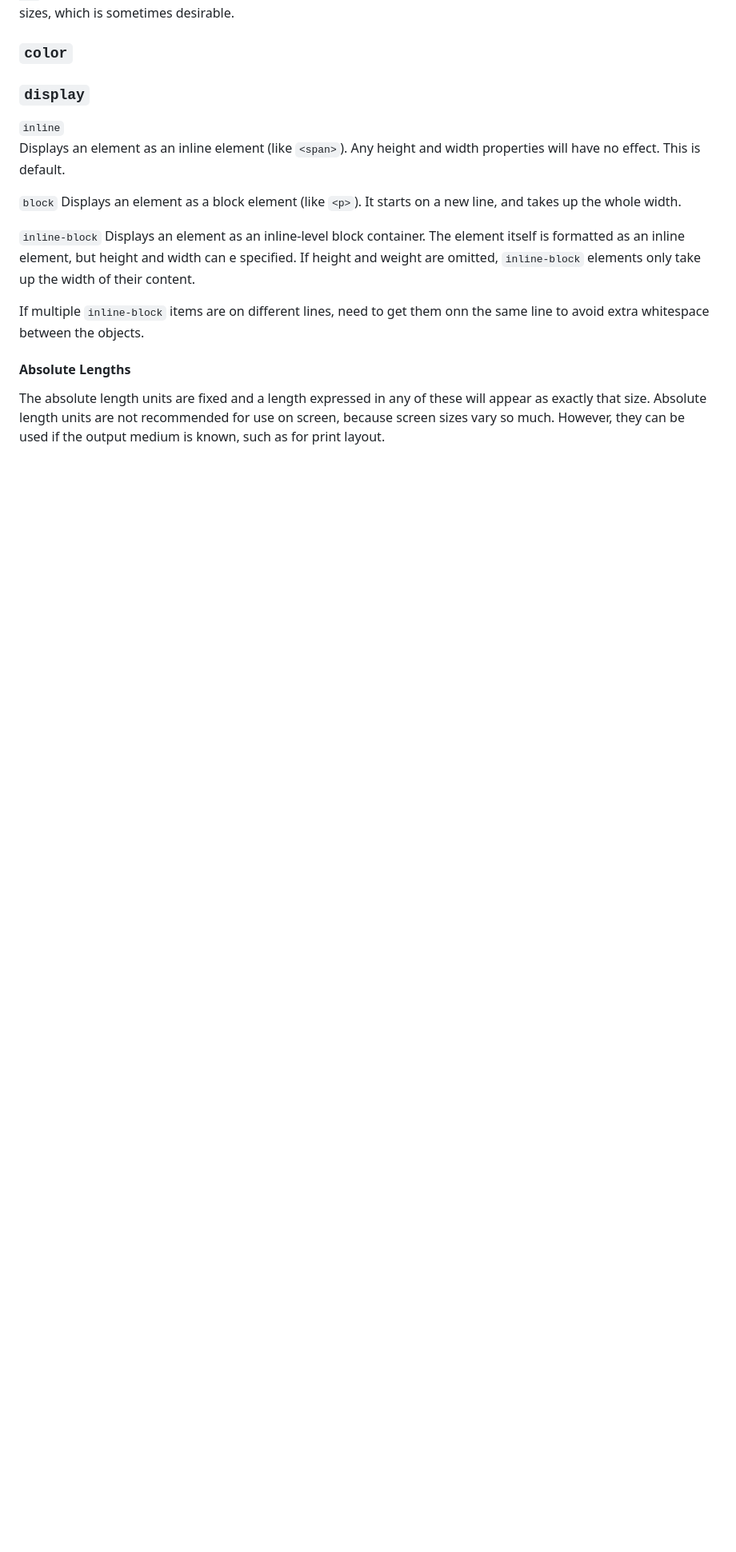
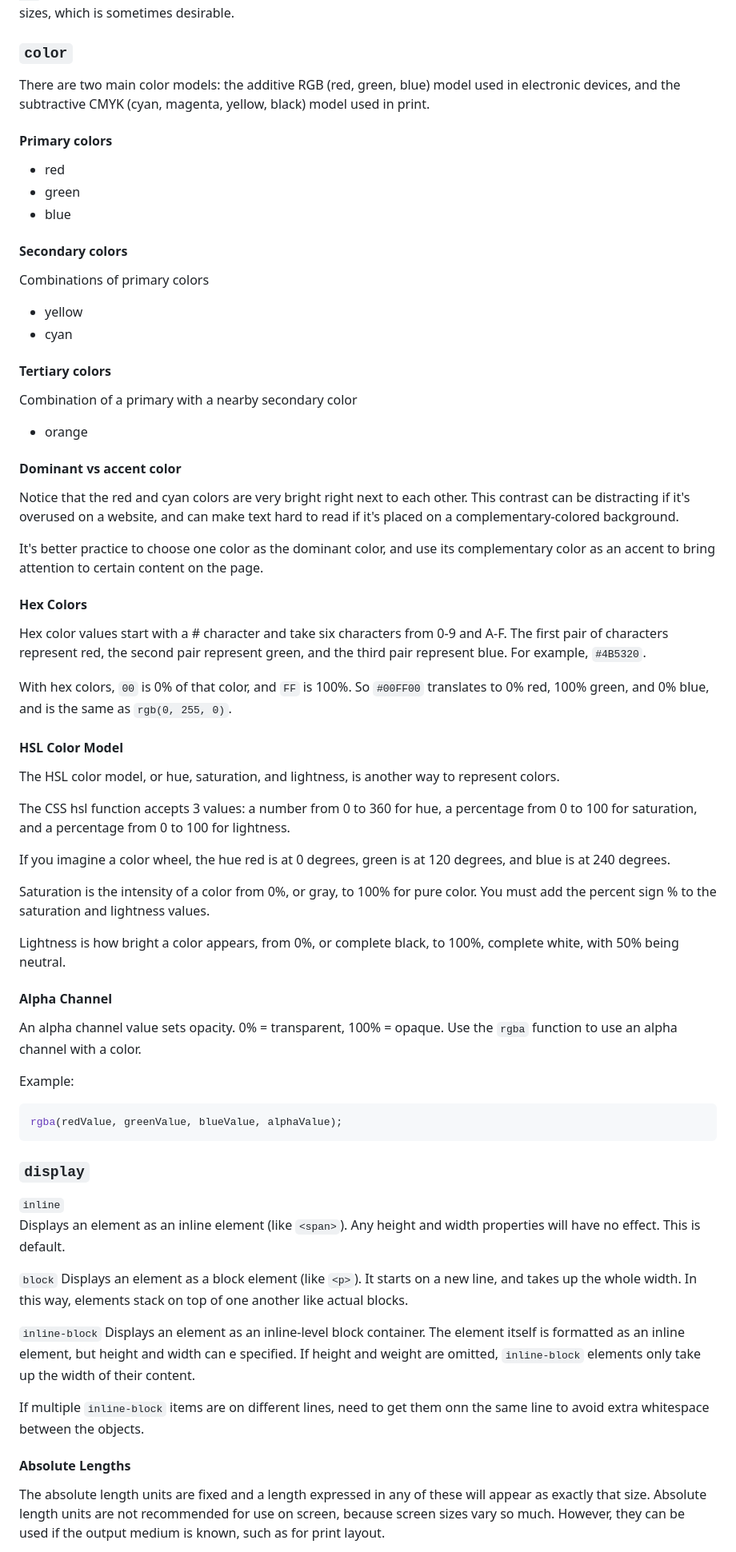
Before and after one commit to pythonadventurer/bgo, a Markdown page: notes/css-notes.md, the part around the change printed below. Shown: that part at 80% size. Rendered like a GitHub page; blank space fills up the shorter version.

Commit message:
updated css notes with info from the colored markers project

````diff
--- a/notes/css-notes.md
+++ b/notes/css-notes.md
@@ -111,6 +141,51 @@ The `box-sizing` property can be used to adjust this behavior:
 Note: It is often useful to set `box-sizing` to `border-box` to lay out elements. This makes dealing with the sizes of elements much easier, and generally eliminates a number of pitfalls you can stumble on while laying out your content. On the other hand, when using `position: relative` or `position: absolute`, use of `box-sizing: content-box` allows the positioning values to be relative to the content, and independent of changes to border and padding sizes, which is sometimes desirable.
 
 ### `color`
+There are two main color models: the additive RGB (red, green, blue) model used in electronic devices, and the subtractive CMYK (cyan, magenta, yellow, black) model used in print.
+
+#### Primary colors
+- red
+- green
+- blue
+
+#### Secondary colors
+Combinations of primary colors
+- yellow
+- cyan
+
+#### Tertiary colors
+Combination of a primary with a nearby secondary color
+- orange
+
+#### Dominant vs accent color
+Notice that the red and cyan colors are very bright right next to each other. This contrast can be distracting if it's overused on a website, and can make text hard to read if it's placed on a complementary-colored background.
+
+It's better practice to choose one color as the dominant color, and use its complementary color as an accent to bring attention to certain content on the page.
+
+#### Hex Colors
+Hex color values start with a # character and take six characters from 0-9 and A-F. The first pair of characters represent red, the second pair represent green, and the third pair represent blue. For example, ``#4B5320``.
+
+With hex colors, `00` is 0% of that color, and `FF` is 100%. So `#00FF00` translates to 0% red, 100% green, and 0% blue, and is the same as `rgb(0, 255, 0)`.
+
+#### HSL Color Model
+The HSL color model, or hue, saturation, and lightness, is another way to represent colors.
+
+The CSS hsl function accepts 3 values: a number from 0 to 360 for hue, a percentage from 0 to 100 for saturation, and a percentage from 0 to 100 for lightness.
+
+If you imagine a color wheel, the hue red is at 0 degrees, green is at 120 degrees, and blue is at 240 degrees.
+
+Saturation is the intensity of a color from 0%, or gray, to 100% for pure color. You must add the percent sign % to the saturation and lightness values.
+
+Lightness is how bright a color appears, from 0%, or complete black, to 100%, complete white, with 50% being neutral.
+
+#### Alpha Channel
+An alpha channel value sets opacity. 0% = transparent, 100% = opaque.
+Use the `rgba` function to use an alpha channel with a color.
+
+Example:
+```css
+rgba(redValue, greenValue, blueValue, alphaValue);
+```
 
 ### `display`
 
@@ -118,7 +193,8 @@ Note: It is often useful to set `box-sizing` to `border-box` to lay out elements
 Displays an element as an inline element (like ``<span>``). Any height and width properties will have no effect. This is default.
 
 `block`
-Displays an element as a block element (like ``<p>``). It starts on a new line, and takes up the whole width.
+Displays an element as a block element (like ``<p>``). It starts on a new line, and takes up the whole width. In this way, elements stack on top of one another like actual blocks.
+
 
 `inline-block`
 Displays an element as an inline-level block container. The element itself is formatted as an inline element, but height and width can e specified. If height and weight are omitted, `inline-block` elements only take up the width of their content.
````
Also changed, not shown: other parts of notes/css-notes.md (+71 -0 lines), notes/html-notes.md (+4 -0 lines), notes/learn-css-colors.md (deleted, +0 -267 lines).
